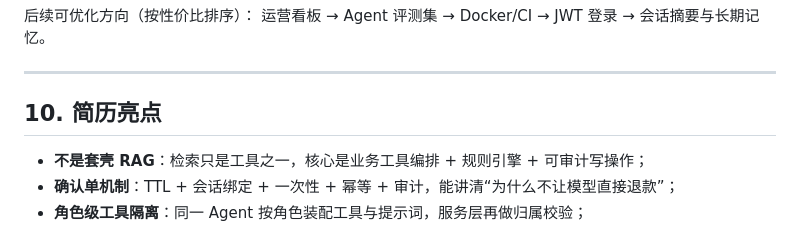
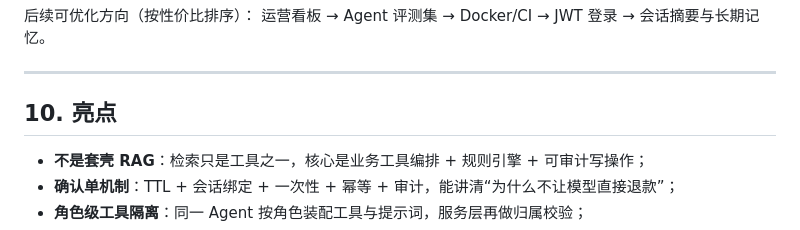
Before and after one commit to 3341wei/shoppilot-ecommerce-agent, a Markdown page: README.md, the part around the change. Rendered like a GitHub page.

Commit message:
Update section title and content in README.md

```diff
--- a/README.md
+++ b/README.md
@@ -253,7 +253,7 @@ docs/           # 完整版规划：大纲、功能清单、路线图
 
 ---
 
-## 10. 简历亮点
+## 10. 亮点
 
 - **不是套壳 RAG**：检索只是工具之一，核心是业务工具编排 + 规则引擎 + 可审计写操作；
 - **确认单机制**：TTL + 会话绑定 + 一次性 + 幂等 + 审计，能讲清“为什么不让模型直接退款”；
```
